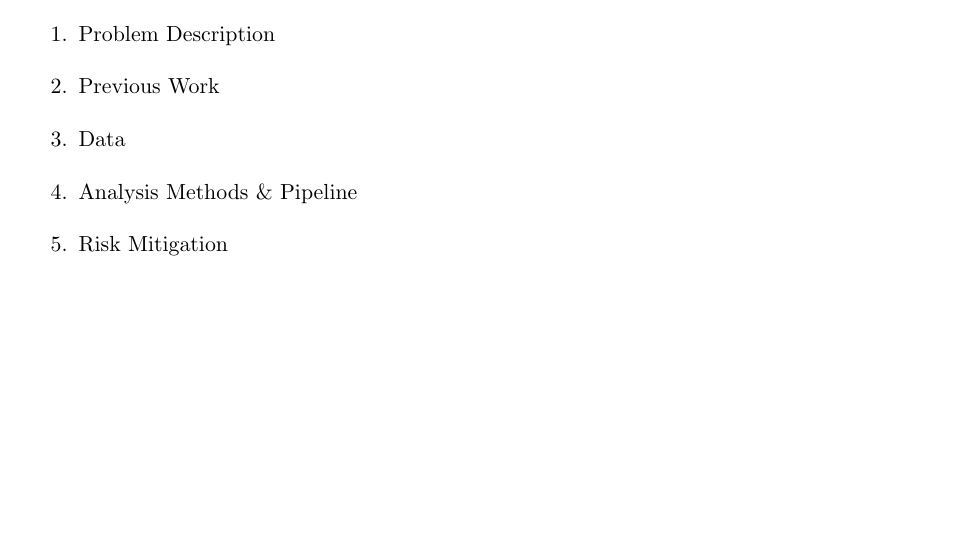
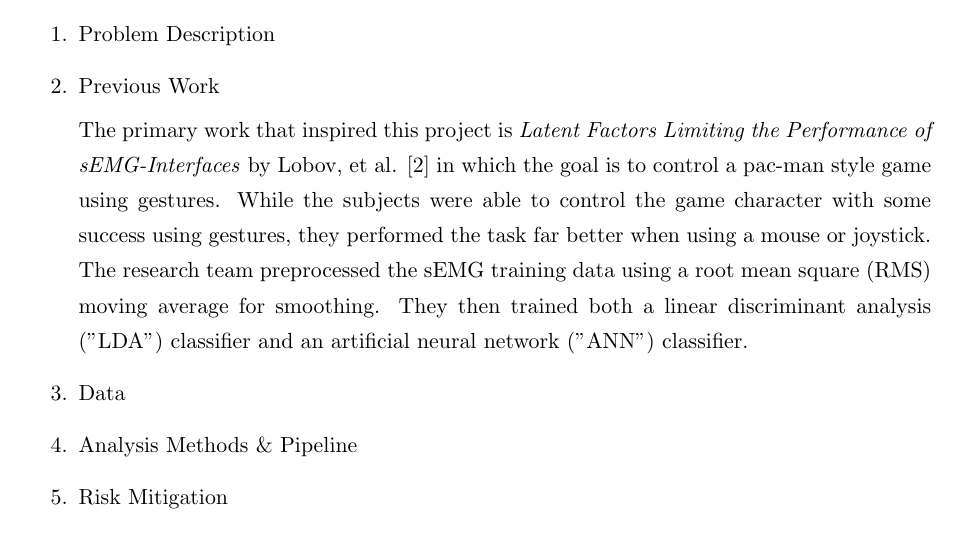
Before and after one commit to samvoisin/TDAforGesturePredictionsEMG, a LaTeX document (Project_Proposals/713_proj_descr_voisin.tex): part of page 1 of 2, cut so that both start at the same text, the shorter picture padded with empty space. Compiled offline with pdfLaTeX.

```diff
--- a/Project_Proposals/713_proj_descr_voisin.tex
+++ b/Project_Proposals/713_proj_descr_voisin.tex
@@ -37,6 +37,8 @@
 \item Problem Description
 
 \item Previous Work
+
+The primary work that inspired this project is  \emph{Latent Factors Limiting the Performance of sEMG-Interfaces} by Lobov, et al. \cite{lobov} in which the goal is to control a pac-man style game using gestures. While the subjects were able to control the game character with some success using gestures, they performed the task far better when using a mouse or joystick. The research team preprocessed the sEMG training data using a root mean square (RMS) moving average for smoothing. They then trained both a linear discriminant analysis ("LDA") classifier and an artificial neural network ("ANN") classifier.
 
 \item Data
 
```
Also changed, not shown: Project_Proposals/713_proj_descr_voisin.pdf, 4 other files.
